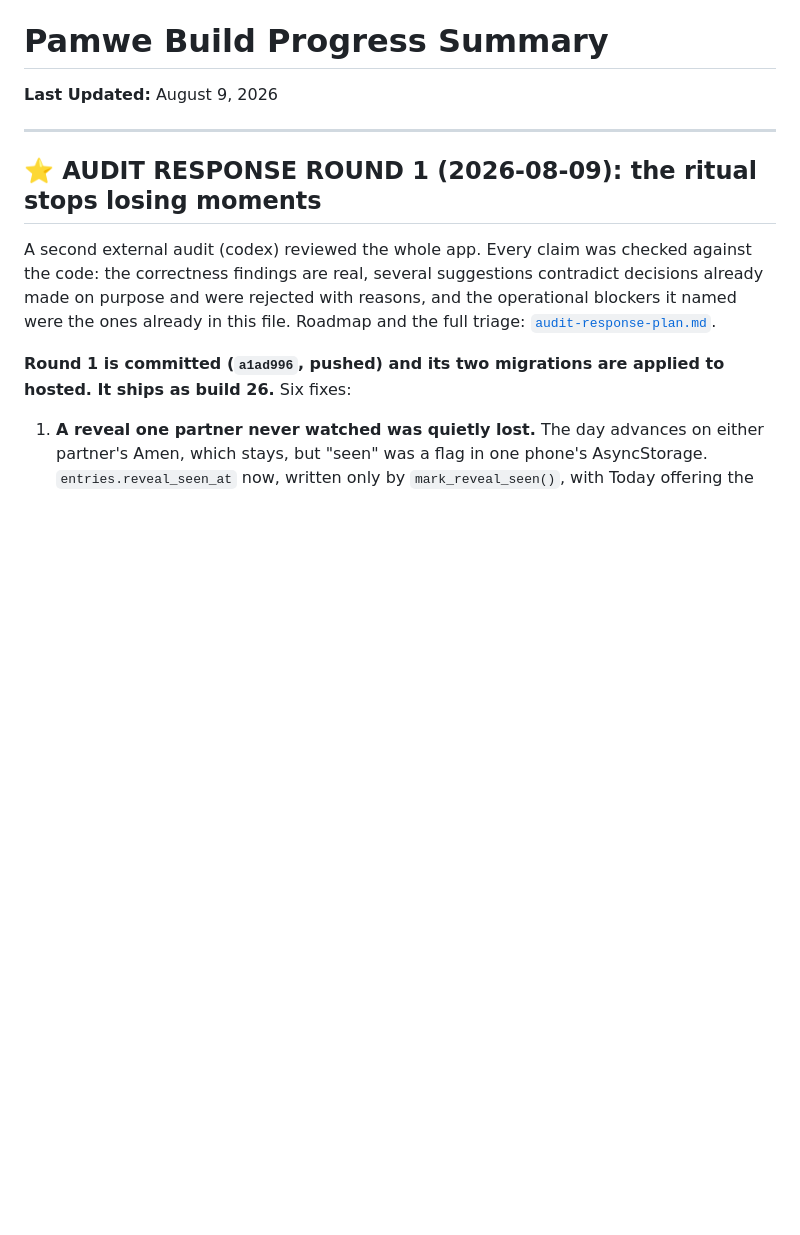
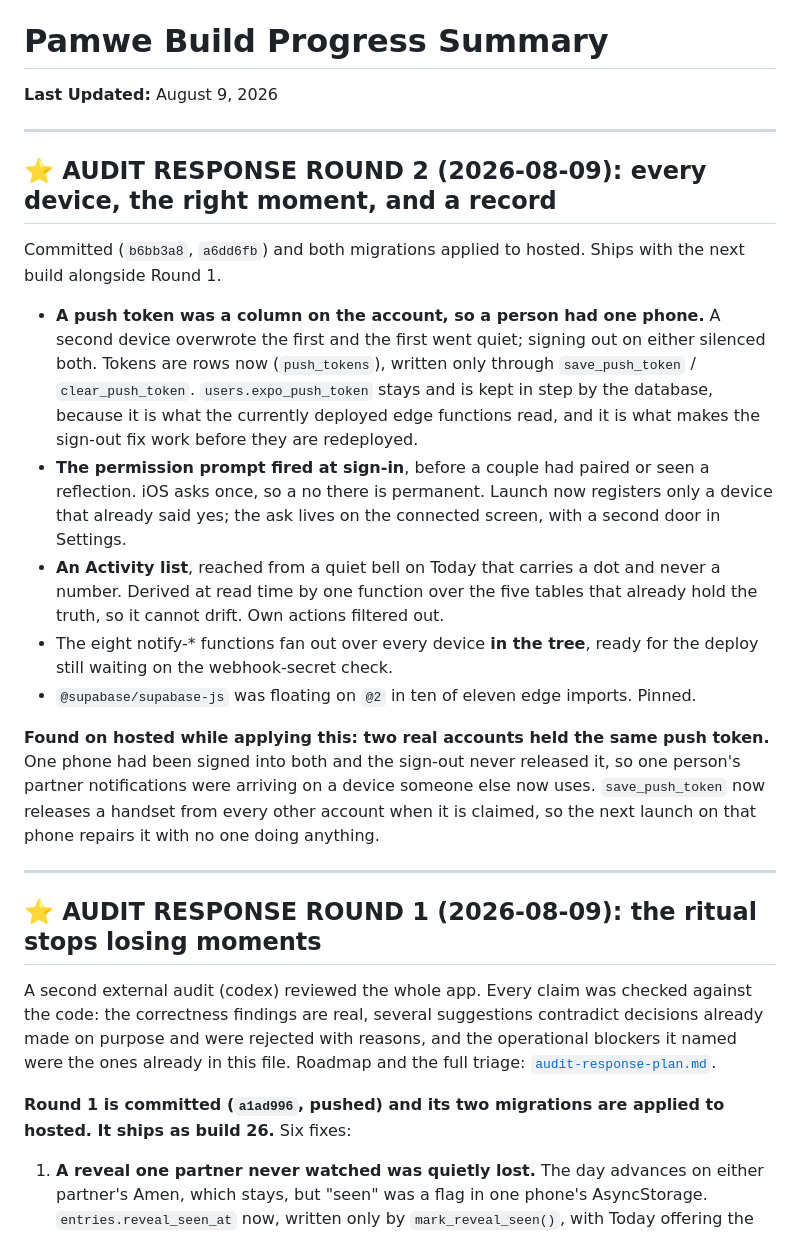
Before and after one commit to ChristianMangwanda/Pamwe, a Markdown page: progress.md, the part around the change. GitHub-like rendering; blank space fills up the shorter version.

Commit message:
Record where Round 2 landed, and what is still waiting on the secret
Co-Authored-By: Claude Fable 5 <noreply@anthropic.com>

```diff
--- a/progress.md
+++ b/progress.md
@@ -1,6 +1,39 @@
 # Pamwe Build Progress Summary
 
 **Last Updated:** August 9, 2026
+
+---
+
+## ⭐ AUDIT RESPONSE ROUND 2 (2026-08-09): every device, the right moment, and a record
+
+Committed (`b6bb3a8`, `a6dd6fb`) and both migrations applied to hosted. Ships
+with the next build alongside Round 1.
+
+- **A push token was a column on the account, so a person had one phone.** A
+  second device overwrote the first and the first went quiet; signing out on
+  either silenced both. Tokens are rows now (`push_tokens`), written only
+  through `save_push_token` / `clear_push_token`. `users.expo_push_token` stays
+  and is kept in step by the database, because it is what the currently
+  deployed edge functions read, and it is what makes the sign-out fix work
+  before they are redeployed.
+- **The permission prompt fired at sign-in**, before a couple had paired or
+  seen a reflection. iOS asks once, so a no there is permanent. Launch now
+  registers only a device that already said yes; the ask lives on the connected
+  screen, with a second door in Settings.
+- **An Activity list**, reached from a quiet bell on Today that carries a dot
+  and never a number. Derived at read time by one function over the five tables
+  that already hold the truth, so it cannot drift. Own actions filtered out.
+- The eight notify-* functions fan out over every device **in the tree**, ready
+  for the deploy still waiting on the webhook-secret check.
+- `@supabase/supabase-js` was floating on `@2` in ten of eleven edge imports.
+  Pinned.
+
+**Found on hosted while applying this: two real accounts held the same push
+token.** One phone had been signed into both and the sign-out never released
+it, so one person's partner notifications were arriving on a device someone
+else now uses. `save_push_token` now releases a handset from every other
+account when it is claimed, so the next launch on that phone repairs it with no
+one doing anything.
 
 ---
 
```
Also changed, not shown: audit-response-plan.md (+24 -1 lines).
